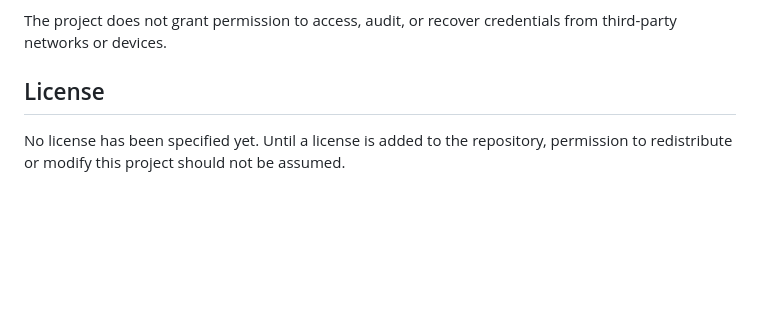
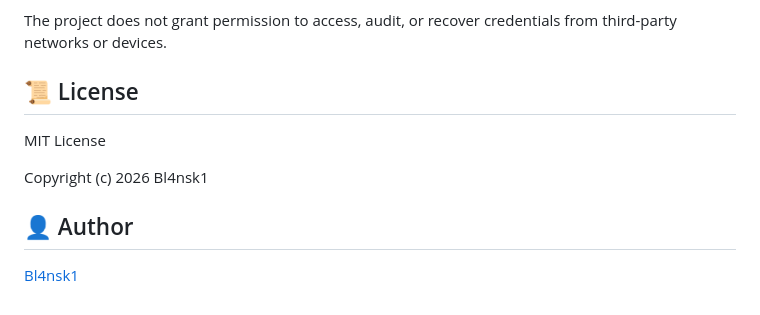
Before and after one commit to Bl4nsk1/Kraken-Server, a Markdown page: README.md, the part around the change. Drawn GitHub-style; blank space fills up the shorter version.

```diff
--- a/README.md
+++ b/README.md
@@ -293,6 +293,12 @@ Kraken-Server is intended for authorized security research, testing, and educati
 
 The project does not grant permission to access, audit, or recover credentials from third-party networks or devices.
 
-## License
+## 📜 License
 
-No license has been specified yet. Until a license is added to the repository, permission to redistribute or modify this project should not be assumed.
+MIT License
+
+Copyright (c) 2026 Bl4nsk1
+
+## 👤 Author
+
+[Bl4nsk1](https://github.com/Bl4nsk1)
```
